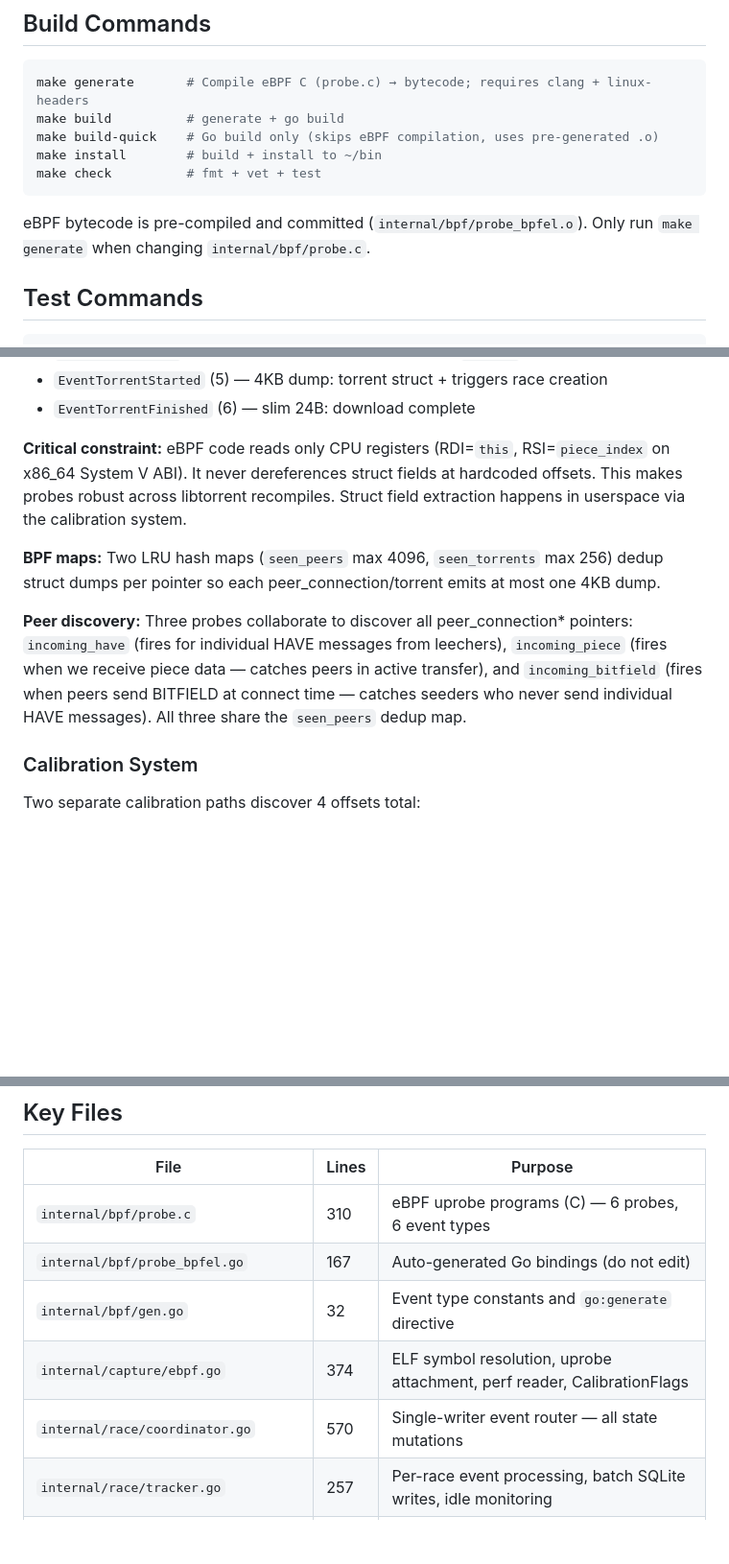
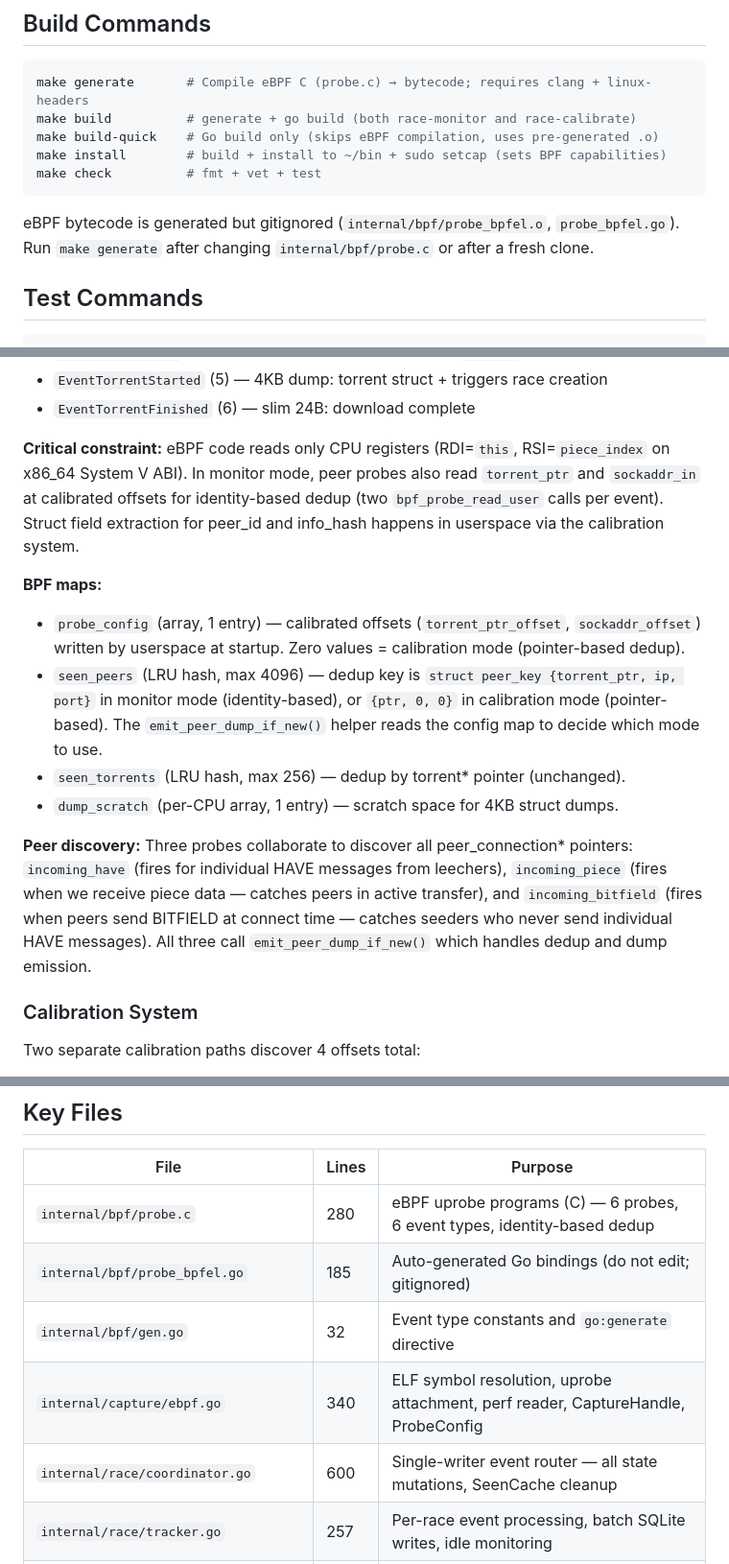
Before and after one commit to cehbz/race-monitor, a Markdown page: CLAUDE.md, 3 parts joined by grey strips. Shown at 96% size. Drawn GitHub-style; blank space fills up the shorter version.

Commit message:
update CLAUDE.md for identity-based dedup and build changes
- Document probe_config BPF map and identity-based seen_peers key
- Document SeenCache cleanup on race completion
- Document CaptureHandle and ProbeConfig in capture layer
- Update capabilities to include CAP_SYS_ADMIN
- Note that generated BPF files are gitignored, not committed
- Update make install description (sets caps via setcap)
- Update key files table with current line counts

Co-Authored-By: Claude Opus 4.6 <noreply@anthropic.com>

````diff
--- a/CLAUDE.md
+++ b/CLAUDE.md
@@ -19,13 +19,13 @@ The system is split into two binaries with distinct responsibilities:
 
 ```bash
 make generate       # Compile eBPF C (probe.c) → bytecode; requires clang + linux-headers
-make build          # generate + go build
+make build          # generate + go build (both race-monitor and race-calibrate)
 make build-quick    # Go build only (skips eBPF compilation, uses pre-generated .o)
-make install        # build + install to ~/bin
+make install        # build + install to ~/bin + sudo setcap (sets BPF capabilities)
 make check          # fmt + vet + test
 ```
 
-eBPF bytecode is pre-compiled and committed (`internal/bpf/probe_bpfel.o`). Only run `make generate` when changing `internal/bpf/probe.c`.
+eBPF bytecode is generated but gitignored (`internal/bpf/probe_bpfel.o`, `probe_bpfel.go`). Run `make generate` after changing `internal/bpf/probe.c` or after a fresh clone.
 
 ## Test Commands
 
@@ -120,11 +121,15 @@ Dashboard (race-viz/) — Python Flask + Plotly.js
 - `EventTorrentStarted` (5) — 4KB dump: torrent struct + triggers race creation
 - `EventTorrentFinished` (6) — slim 24B: download complete
 
-**Critical constraint:** eBPF code reads only CPU registers (RDI=`this`, RSI=`piece_index` on x86_64 System V ABI). It never dereferences struct fields at hardcoded offsets. This makes probes robust across libtorrent recompiles. Struct field extraction happens in userspace via the calibration system.
+**Critical constraint:** eBPF code reads only CPU registers (RDI=`this`, RSI=`piece_index` on x86_64 System V ABI). In monitor mode, peer probes also read `torrent_ptr` and `sockaddr_in` at calibrated offsets for identity-based dedup (two `bpf_probe_read_user` calls per event). Struct field extraction for peer_id and info_hash happens in userspace via the calibration system.
 
-**BPF maps:** Two LRU hash maps (`seen_peers` max 4096, `seen_torrents` max 256) dedup struct dumps per pointer so each peer_connection/torrent emits at most one 4KB dump.
+**BPF maps:**
+- `probe_config` (array, 1 entry) — calibrated offsets (`torrent_ptr_offset`, `sockaddr_offset`) written by userspace at startup. Zero values = calibration mode (pointer-based dedup).
+- `seen_peers` (LRU hash, max 4096) — dedup key is `struct peer_key {torrent_ptr, ip, port}` in monitor mode (identity-based), or `{ptr, 0, 0}` in calibration mode (pointer-based). The `emit_peer_dump_if_new()` helper reads the config map to decide which mode to use.
+- `seen_torrents` (LRU hash, max 256) — dedup by torrent* pointer (unchanged).
+- `dump_scratch` (per-CPU array, 1 entry) — scratch space for 4KB struct dumps.
 
-**Peer discovery:** Three probes collaborate to discover all peer_connection* pointers: `incoming_have` (fires for individual HAVE messages from leechers), `incoming_piece` (fires when we receive piece data — catches peers in active transfer), and `incoming_bitfield` (fires when peers send BITFIELD at connect time — catches seeders who never send individual HAVE messages). All three share the `seen_peers` dedup map.
+**Peer discovery:** Three probes collaborate to discover all peer_connection* pointers: `incoming_have` (fires for individual HAVE messages from leechers), `incoming_piece` (fires when we receive piece data — catches peers in active transfer), and `incoming_bitfield` (fires when peers send BITFIELD at connect time — catches seeders who never send individual HAVE messages). All three call `emit_peer_dump_if_new()` which handles dedup and dump emission.
 
 ### Calibration System
 
@@ -181,11 +188,11 @@ Indexes: `idx_events_race_ts` for timeline queries, `idx_events_peer_piece` cove
 
 | File | Lines | Purpose |
 |------|-------|---------|
-| `internal/bpf/probe.c` | 310 | eBPF uprobe programs (C) — 6 probes, 6 event types |
-| `internal/bpf/probe_bpfel.go` | 167 | Auto-generated Go bindings (do not edit) |
+| `internal/bpf/probe.c` | 280 | eBPF uprobe programs (C) — 6 probes, 6 event types, identity-based dedup |
+| `internal/bpf/probe_bpfel.go` | 185 | Auto-generated Go bindings (do not edit; gitignored) |
 | `internal/bpf/gen.go` | 32 | Event type constants and `go:generate` directive |
-| `internal/capture/ebpf.go` | 374 | ELF symbol resolution, uprobe attachment, perf reader, CalibrationFlags |
-| `internal/race/coordinator.go` | 570 | Single-writer event router — all state mutations |
+| `internal/capture/ebpf.go` | 340 | ELF symbol resolution, uprobe attachment, perf reader, CaptureHandle, ProbeConfig |
+| `internal/race/coordinator.go` | 600 | Single-writer event router — all state mutations, SeenCache cleanup |
 | `internal/race/tracker.go` | 257 | Per-race event processing, batch SQLite writes, idle monitoring |
 | `internal/race/calibration.go` | 564 | Two-phase offset discovery (sockaddr, peer_id, info_hash, torrent_ptr) |
 | `internal/race/calibration_cache.go` | 81 | JSON persistence of calibrated offsets |
````
Also changed, not shown: other parts of CLAUDE.md (+9 -4 lines).
